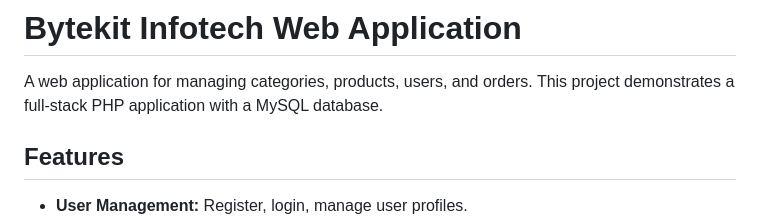
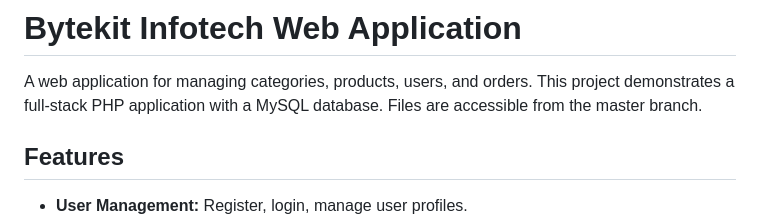
Before and after one commit to Risheek10/bytekit_infotech, a Markdown page: README.md, the part around the change. Rendered like a GitHub page.

```diff
--- a/README.md
+++ b/README.md
@@ -1,6 +1,7 @@
 # Bytekit Infotech Web Application
 
 A web application for managing categories, products, users, and orders. This project demonstrates a full-stack PHP application with a MySQL database.
+Files are accessible from the master branch.
 
 ## Features
 
```
